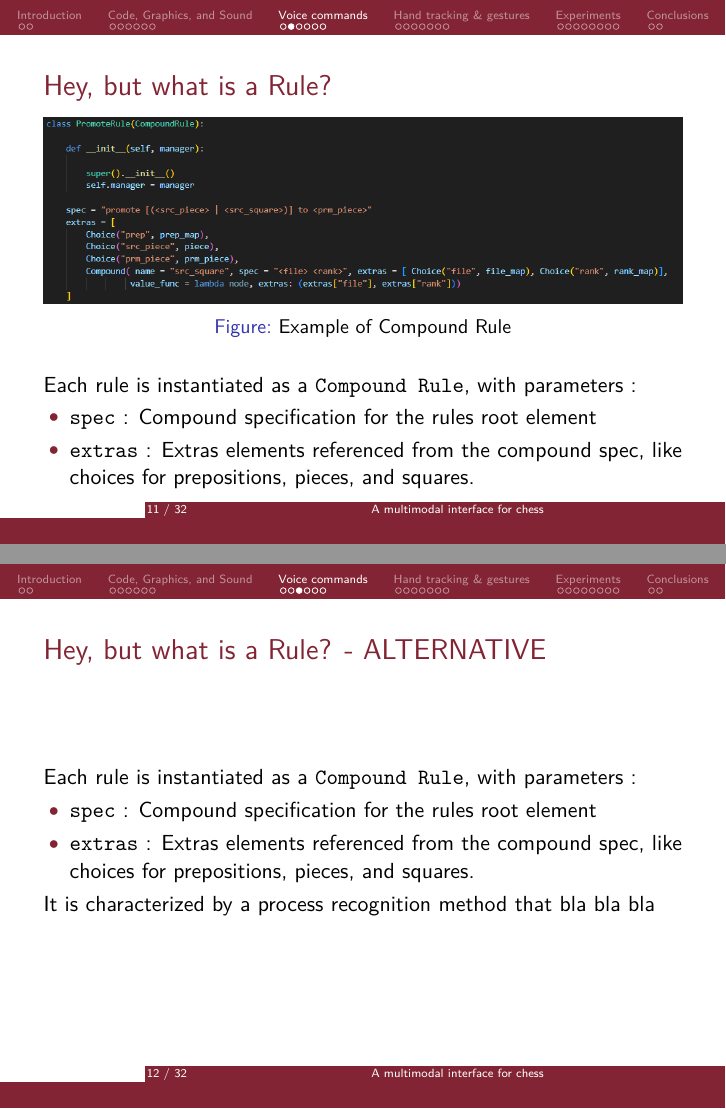
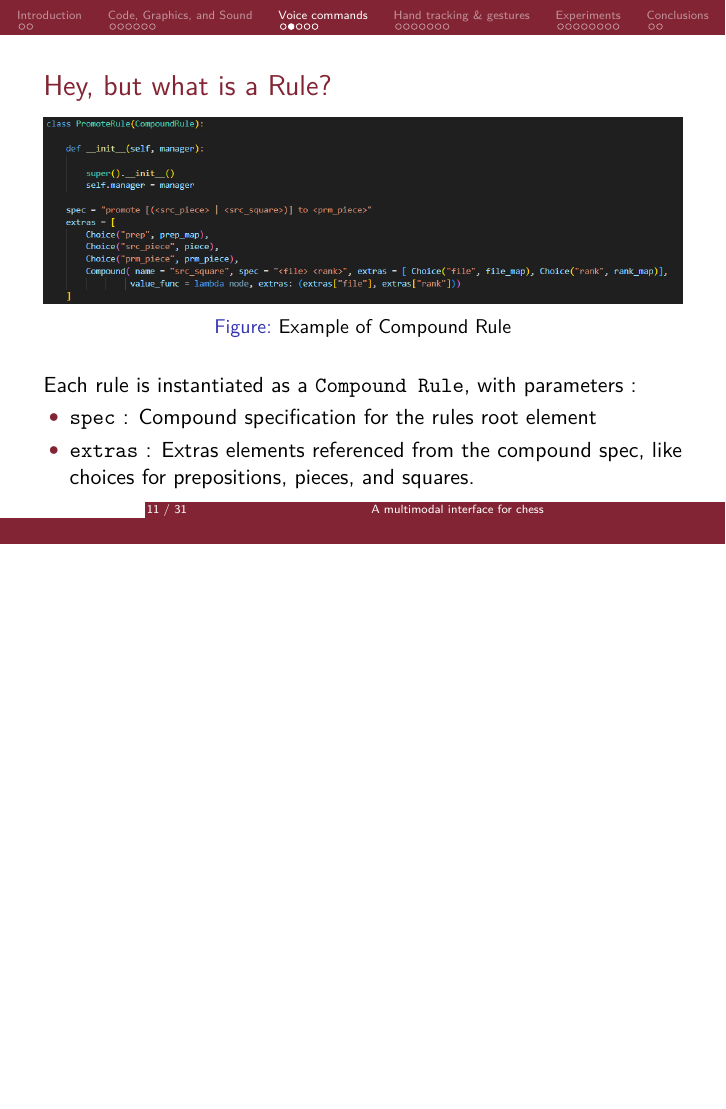
Before and after one commit to Davide-F5-Marincione/multimodal-chess, LaTeX slides (presentation/pres.tex): pages 11 and 12 of 32 before the commit and page 11 of 31 after it, the two joined at a grey line, the shorter picture padded with empty space. Compiled offline with pdfLaTeX.

Commit message:
deleted alternative

```diff
--- a/presentation/pres.tex
+++ b/presentation/pres.tex
@@ -201,15 +201,6 @@
     \end{itemize}
 \end{frame}
 
-\begin{frame}{Hey, but what is a Rule? - ALTERNATIVE}
-    % Simply this slide
-    Each rule is instantiated as a \texttt{Compound Rule}, with parameters :
-    \begin{itemize}
-        \item \texttt{spec} : Compound specification for the rules root element
-        \item \texttt{extras} :  Extras elements referenced from the compound spec, like choices for prepositions, pieces, and squares.
-    \end{itemize}
-    It is characterized by a process recognition method that bla bla bla
-\end{frame}
 
 
 \begin{frame}{Rules I}
```
Also changed, not shown: 1 other file.
